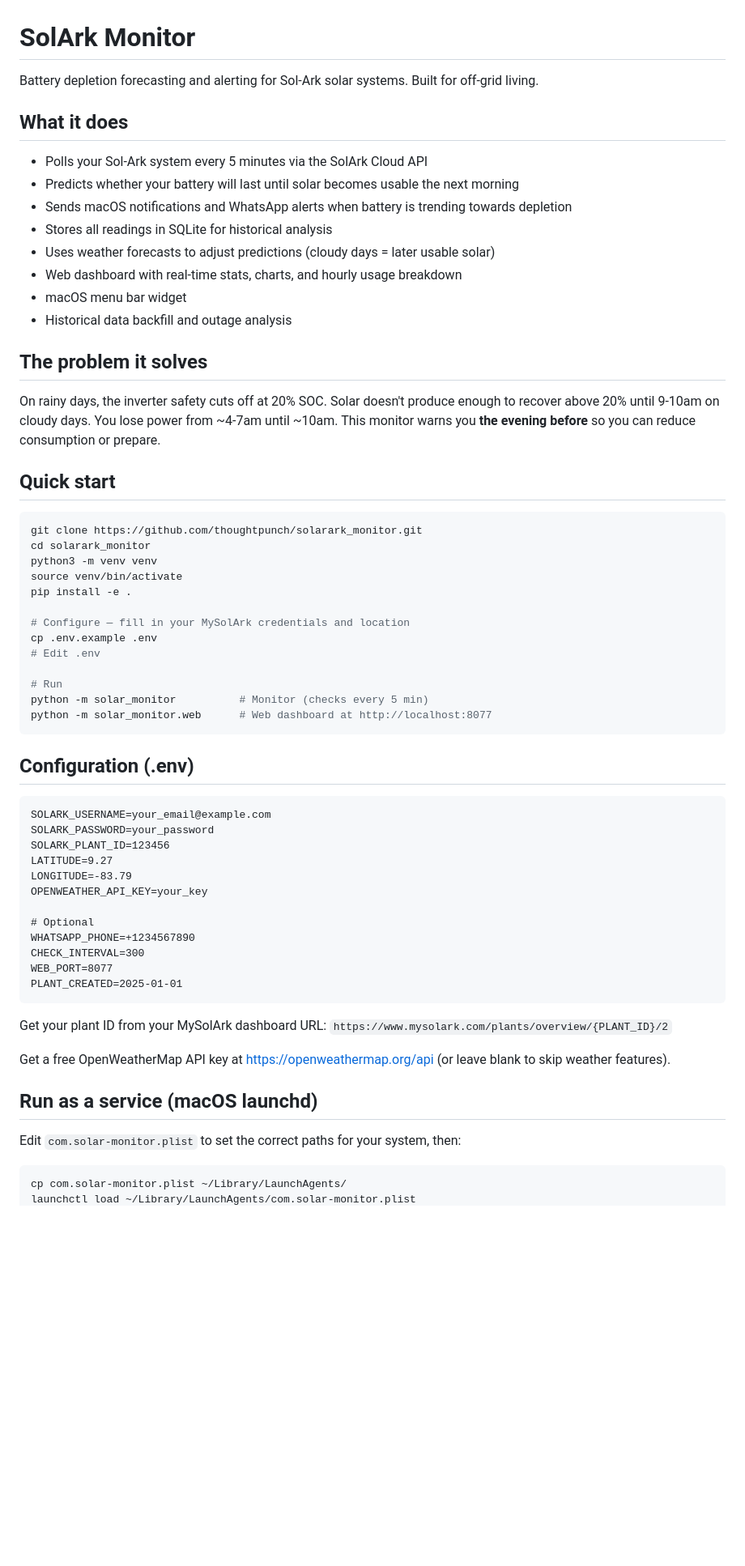
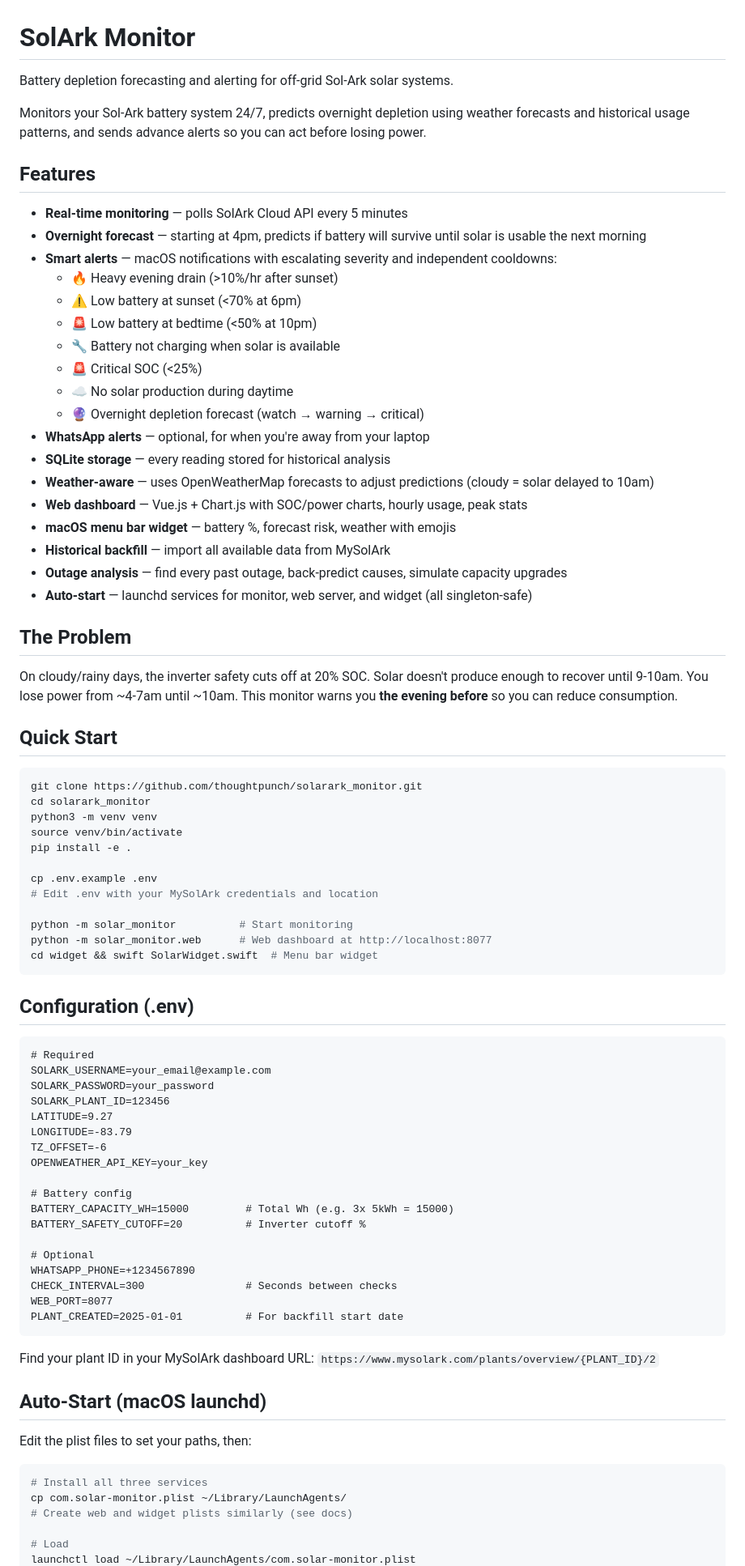
Before and after one commit to thoughtpunch/solarark_monitor, a Markdown page: README.md, the part around one of its changes. Shown at 81% size. GitHub-like rendering; blank space fills up the shorter version.

````diff
--- a/README.md
+++ b/README.md
@@ -1,23 +1,35 @@
 # SolArk Monitor
 
-Battery depletion forecasting and alerting for Sol-Ark solar systems. Built for off-grid living.
+Battery depletion forecasting and alerting for off-grid Sol-Ark solar systems.
 
-## What it does
+Monitors your Sol-Ark battery system 24/7, predicts overnight depletion using weather forecasts and historical usage patterns, and sends advance alerts so you can act before losing power.
 
-- Polls your Sol-Ark system every 5 minutes via the SolArk Cloud API
-- Predicts whether your battery will last until solar becomes usable the next morning
-- Sends macOS notifications and WhatsApp alerts when battery is trending towards depletion
-- Stores all readings in SQLite for historical analysis
-- Uses weather forecasts to adjust predictions (cloudy days = later usable solar)
-- Web dashboard with real-time stats, charts, and hourly usage breakdown
-- macOS menu bar widget
-- Historical data backfill and outage analysis
+## Features
 
-## The problem it solves
+- **Real-time monitoring** — polls SolArk Cloud API every 5 minutes
+- **Overnight forecast** — starting at 4pm, predicts if battery will survive until solar is usable the next morning
+- **Smart alerts** — macOS notifications with escalating severity and independent cooldowns:
+  - 🔥 Heavy evening drain (>10%/hr after sunset)
+  - ⚠️ Low battery at sunset (<70% at 6pm)
+  - 🚨 Low battery at bedtime (<50% at 10pm)
+  - 🔧 Battery not charging when solar is available
+  - 🚨 Critical SOC (<25%)
+  - ☁️ No solar production during daytime
+  - 🔮 Overnight depletion forecast (watch → warning → critical)
+- **WhatsApp alerts** — optional, for when you're away from your laptop
+- **SQLite storage** — every reading stored for historical analysis
+- **Weather-aware** — uses OpenWeatherMap forecasts to adjust predictions (cloudy = solar delayed to 10am)
+- **Web dashboard** — Vue.js + Chart.js with SOC/power charts, hourly usage, peak stats
+- **macOS menu bar widget** — battery %, forecast risk, weather with emojis
+- **Historical backfill** — import all available data from MySolArk
+- **Outage analysis** — find every past outage, back-predict causes, simulate capacity upgrades
+- **Auto-start** — launchd services for monitor, web server, and widget (all singleton-safe)
 
-On rainy days, the inverter safety cuts off at 20% SOC. Solar doesn't produce enough to recover above 20% until 9-10am on cloudy days. You lose power from ~4-7am until ~10am. This monitor warns you **the evening before** so you can reduce consumption or prepare.
+## The Problem
 
-## Quick start
+On cloudy/rainy days, the inverter safety cuts off at 20% SOC. Solar doesn't produce enough to recover until 9-10am. You lose power from ~4-7am until ~10am. This monitor warns you **the evening before** so you can reduce consumption.
+
+## Quick Start
 
 ```bash
 git clone https://github.com/thoughtpunch/solarark_monitor.git
@@ -26,40 +38,47 @@ python3 -m venv venv
 source venv/bin/activate
 pip install -e .
 
-# Configure — fill in your MySolArk credentials and location
 cp .env.example .env
-# Edit .env
+# Edit .env with your MySolArk credentials and location
 
-# Run
-python -m solar_monitor          # Monitor (checks every 5 min)
+python -m solar_monitor          # Start monitoring
 python -m solar_monitor.web      # Web dashboard at http://localhost:8077
+cd widget && swift SolarWidget.swift  # Menu bar widget
 ```
 
 ## Configuration (.env)
 
 ```
+# Required
 SOLARK_USERNAME=your_email@example.com
 SOLARK_PASSWORD=your_password
 SOLARK_PLANT_ID=123456
 LATITUDE=9.27
 LONGITUDE=-83.79
+TZ_OFFSET=-6
 OPENWEATHER_API_KEY=your_key
+
+# Battery config
+BATTERY_CAPACITY_WH=15000         # Total Wh (e.g. 3x 5kWh = 15000)
+BATTERY_SAFETY_CUTOFF=20          # Inverter cutoff %
 
 # Optional
 WHATSAPP_PHONE=+1234567890
-CHECK_INTERVAL=300
+CHECK_INTERVAL=300                # Seconds between checks
 WEB_PORT=8077
-PLANT_CREATED=2025-01-01
+PLANT_CREATED=2025-01-01          # For backfill start date
 ```
 
-Get your plant ID from your MySolArk dashboard URL: `https://www.mysolark.com/plants/overview/{PLANT_ID}/2`
+Find your plant ID in your MySolArk dashboard URL: `https://www.mysolark.com/plants/overview/{PLANT_ID}/2`
 
-Get a free OpenWeatherMap API key at https://openweathermap.org/api (or leave blank to skip weather features).
+## Auto-Start (macOS launchd)
 
-## Run as a service (macOS launchd)
-
-Edit `com.solar-monitor.plist` to set the correct paths for your system, then:
+Edit the plist files to set your paths, then:
 
 ```bash
+# Install all three services
 cp com.solar-monitor.plist ~/Library/LaunchAgents/
+# Create web and widget plists similarly (see docs)
+
+# Load
 launchctl load ~/Library/LaunchAgents/com.solar-monitor.plist
````
Also changed, not shown: other parts of README.md (+56 -52 lines).
